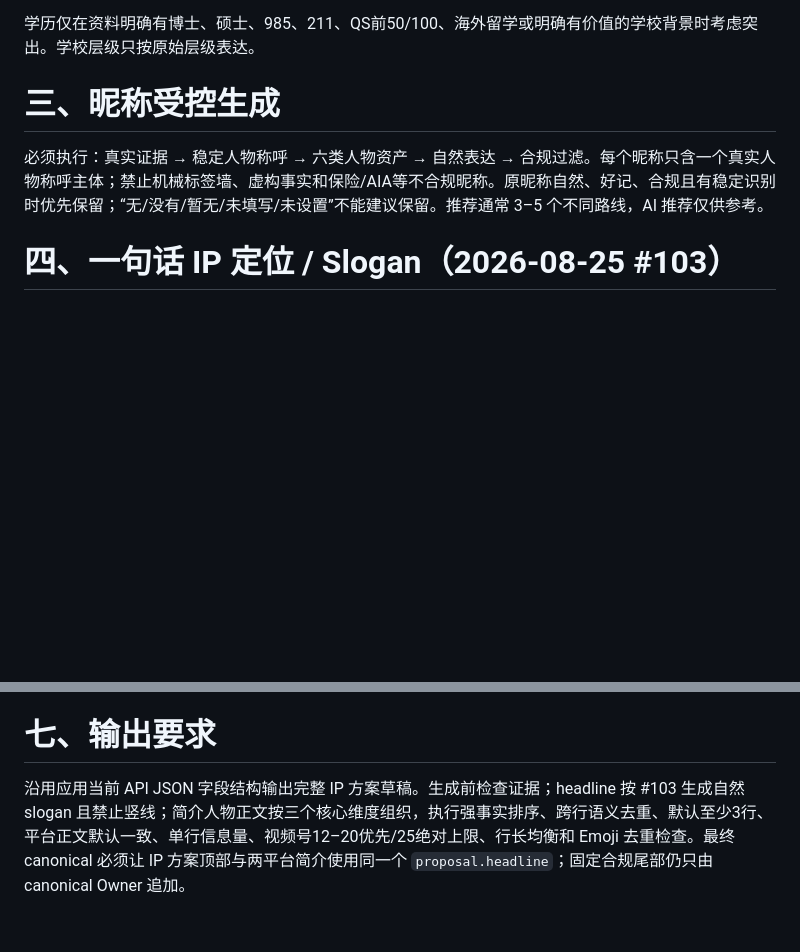
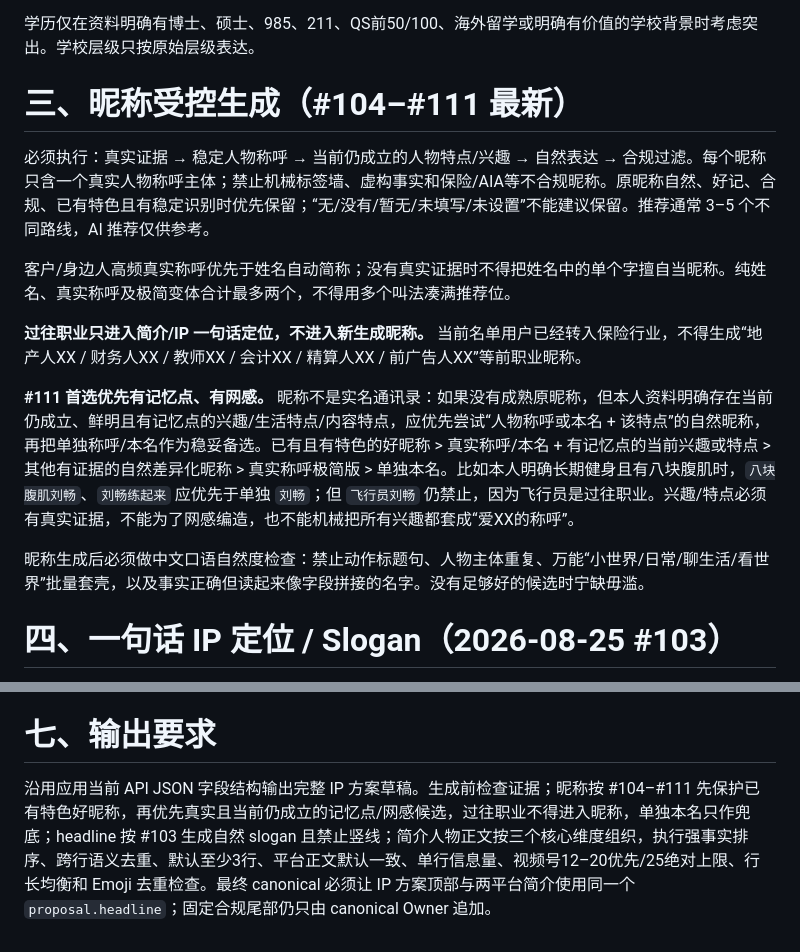
Before and after one commit to Yugongbiji/AIA-Auto-IP, a Markdown page: prompts/ip-persona-prompt.md, 2 parts joined by grey strips. Rendered like a GitHub page; blank space fills up the shorter version.

Commit message:
prompt: prioritize distinctive nickname candidates #111

```diff
--- a/prompts/ip-persona-prompt.md
+++ b/prompts/ip-persona-prompt.md
@@ -16,8 +16,16 @@
 
 学历仅在资料明确有博士、硕士、985、211、QS前50/100、海外留学或明确有价值的学校背景时考虑突出。学校层级只按原始层级表达。
 
-# 三、昵称受控生成
-必须执行：真实证据 → 稳定人物称呼 → 六类人物资产 → 自然表达 → 合规过滤。每个昵称只含一个真实人物称呼主体；禁止机械标签墙、虚构事实和保险/AIA等不合规昵称。原昵称自然、好记、合规且有稳定识别时优先保留；“无/没有/暂无/未填写/未设置”不能建议保留。推荐通常 3–5 个不同路线，AI 推荐仅供参考。
+# 三、昵称受控生成（#104–#111 最新）
+必须执行：真实证据 → 稳定人物称呼 → 当前仍成立的人物特点/兴趣 → 自然表达 → 合规过滤。每个昵称只含一个真实人物称呼主体；禁止机械标签墙、虚构事实和保险/AIA等不合规昵称。原昵称自然、好记、合规、已有特色且有稳定识别时优先保留；“无/没有/暂无/未填写/未设置”不能建议保留。推荐通常 3–5 个不同路线，AI 推荐仅供参考。
+
+客户/身边人高频真实称呼优先于姓名自动简称；没有真实证据时不得把姓名中的单个字擅自当昵称。纯姓名、真实称呼及极简变体合计最多两个，不得用多个叫法凑满推荐位。
+
+**过往职业只进入简介/IP 一句话定位，不进入新生成昵称。** 当前名单用户已经转入保险行业，不得生成“地产人XX / 财务人XX / 教师XX / 会计XX / 精算人XX / 前广告人XX”等前职业昵称。
+
+**#111 首选优先有记忆点、有网感。** 昵称不是实名通讯录：如果没有成熟原昵称，但本人资料明确存在当前仍成立、鲜明且有记忆点的兴趣/生活特点/内容特点，应优先尝试“人物称呼或本名 + 该特点”的自然昵称，再把单独称呼/本名作为稳妥备选。已有且有特色的好昵称 > 真实称呼/本名 + 有记忆点的当前兴趣或特点 > 其他有证据的自然差异化昵称 > 真实称呼极简版 > 单独本名。比如本人明确长期健身且有八块腹肌时，`八块腹肌刘畅`、`刘畅练起来` 应优先于单独 `刘畅`；但 `飞行员刘畅` 仍禁止，因为飞行员是过往职业。兴趣/特点必须有真实证据，不能为了网感编造，也不能机械把所有兴趣都套成“爱XX的称呼”。
+
+昵称生成后必须做中文口语自然度检查：禁止动作标题句、人物主体重复、万能“小世界/日常/聊生活/看世界”批量套壳，以及事实正确但读起来像字段拼接的名字。没有足够好的候选时宁缺毋滥。
 
 # 四、一句话 IP 定位 / Slogan（2026-08-25 #103）
 
@@ -88,4 +96,4 @@
 禁止绝对化、承诺型或 AI 自嗨表达；真实账号有人使用不代表系统可以推荐。
 
 # 七、输出要求
-沿用应用当前 API JSON 字段结构输出完整 IP 方案草稿。生成前检查证据；headline 按 #103 生成自然 slogan 且禁止竖线；简介人物正文按三个核心维度组织，执行强事实排序、跨行语义去重、默认至少3行、平台正文默认一致、单行信息量、视频号12–20优先/25绝对上限、行长均衡和 Emoji 去重检查。最终 canonical 必须让 IP 方案顶部与两平台简介使用同一个 `proposal.headline`；固定合规尾部仍只由 canonical Owner 追加。
+沿用应用当前 API JSON 字段结构输出完整 IP 方案草稿。生成前检查证据；昵称按 #104–#111 先保护已有特色好昵称，再优先真实且当前仍成立的记忆点/网感候选，过往职业不得进入昵称，单独本名只作兜底；headline 按 #103 生成自然 slogan 且禁止竖线；简介人物正文按三个核心维度组织，执行强事实排序、跨行语义去重、默认至少3行、平台正文默认一致、单行信息量、视频号12–20优先/25绝对上限、行长均衡和 Emoji 去重检查。最终 canonical 必须让 IP 方案顶部与两平台简介使用同一个 `proposal.headline`；固定合规尾部仍只由 canonical Owner 追加。
```
Also changed, not shown: other parts of prompts/ip-persona-prompt.md (+1 -1 lines).
